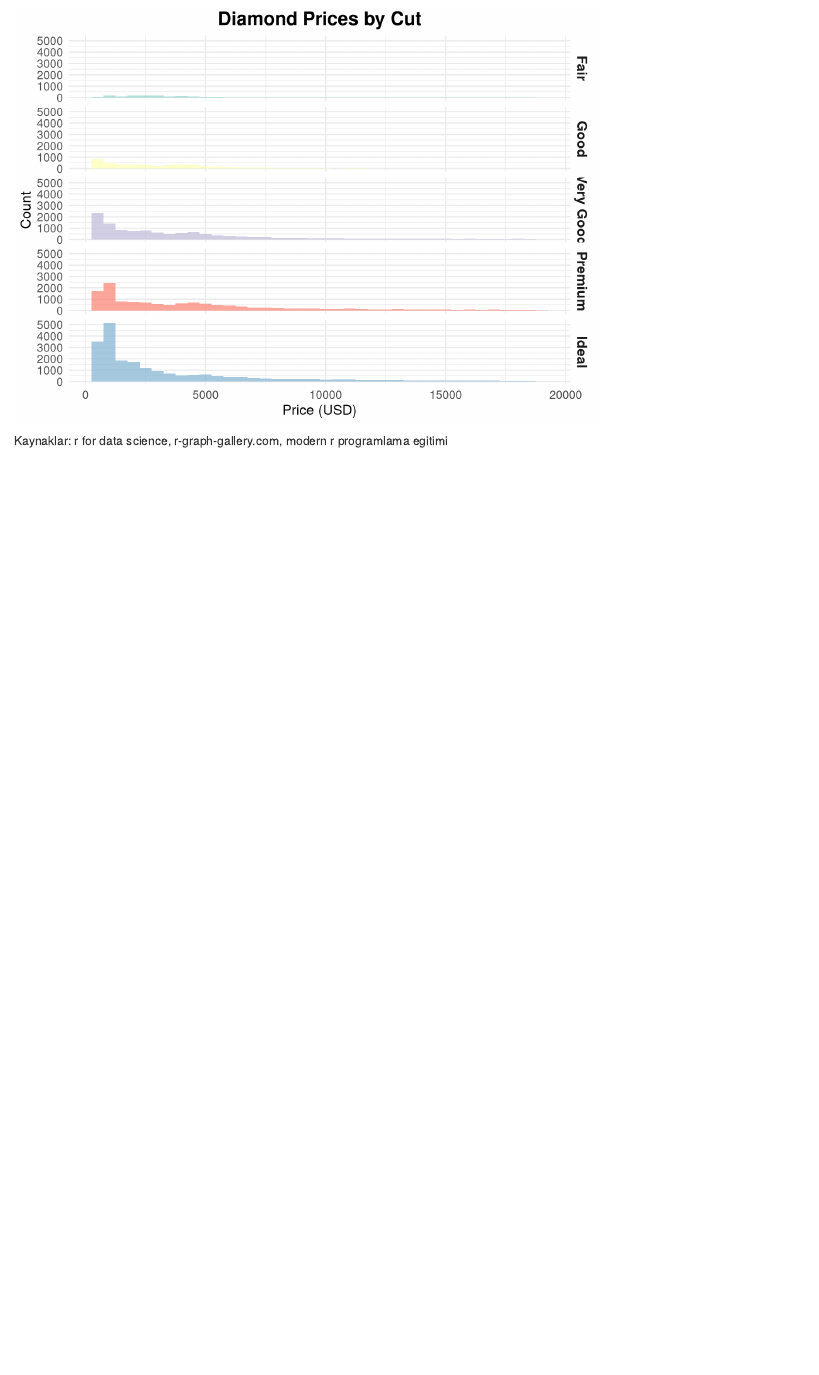
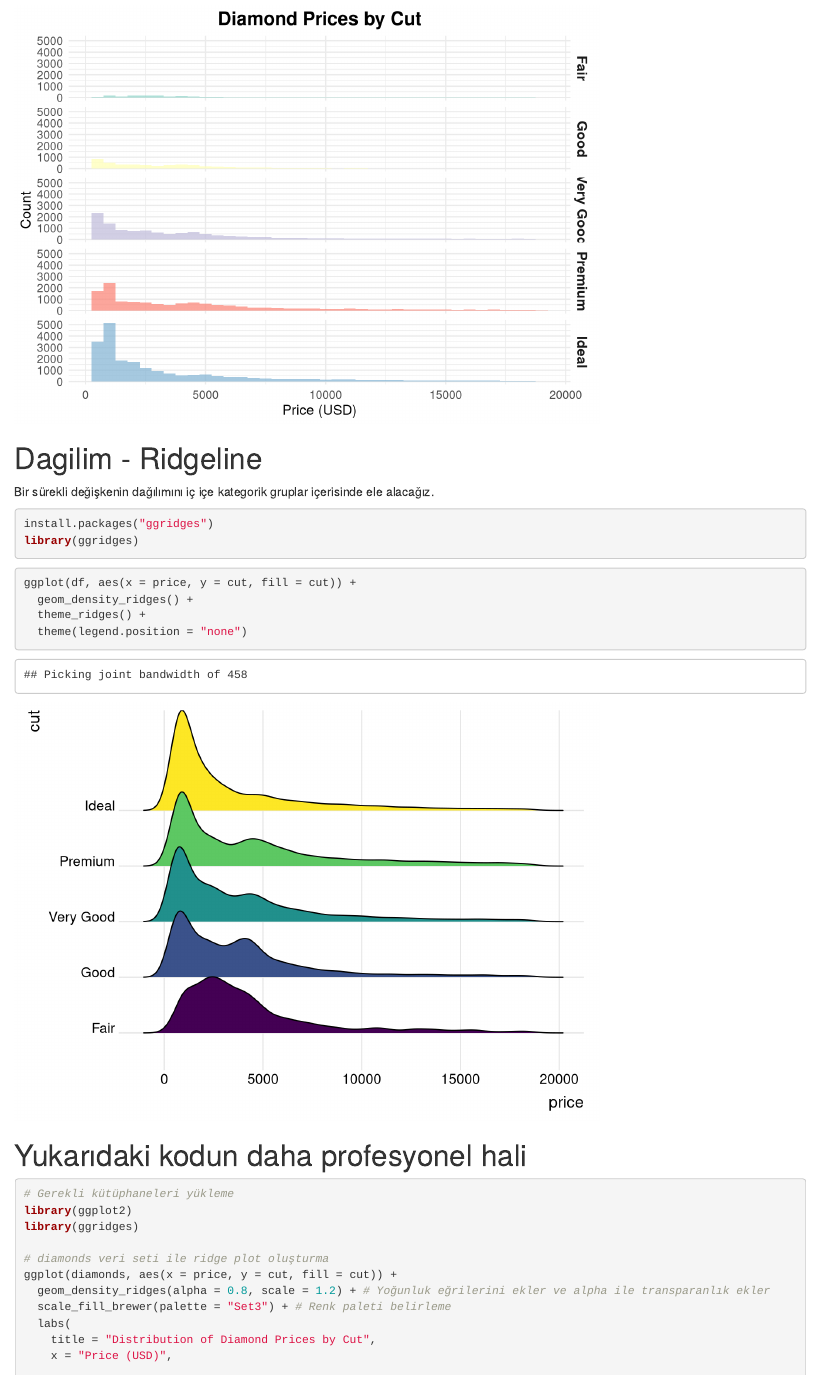
Before and after one commit to sevvalyurtseven/-Data-Science-and-Machine-Learning-with-R, an R Markdown document (1-kesifciVeriAnalizi.Rmd): the page in a window 1100 px wide, from 17420 px down. Rendered offline with R 4.5, knitr and Pandoc, with nearby package versions; code that draws random numbers runs with fixed seeds of ours; some code elsewhere in the file could not run offline.

Commit message:
bir sürekli değişkenin dağılımının iç içe kategorik gruplar içerisinde ele alınması Ridgeline grafiği

````diff
--- a/1-kesifciVeriAnalizi.Rmd
+++ b/1-kesifciVeriAnalizi.Rmd
@@ -334,3 +334,34 @@ ggplot(diamonds, aes(x = price, fill = cut)) +
 
 ```
 
+# Dagilim - Ridgeline
+
+Bir sürekli değişkenin dağılımını iç içe kategorik gruplar içerisinde ele alacağız.
+
+```{r}
+install.packages("ggridges")
+library(ggridges)
+```
+
+```{r}
+ggplot(df, aes(x = price, y = cut, fill = cut)) +
+  geom_density_ridges() +
+  theme_ridges() +
+  theme(legend.position = "none")
+
+```
+
+# Yukarıdaki kodun daha profesyonel hali
+
+```{r}
+# Gerekli kütüphaneleri yükleme
+library(ggplot2)
+library(ggridges)
+
+# diamonds veri seti ile ridge plot oluşturma
+ggplot(diamonds, aes(x = price, y = cut, fill = cut)) +
+  geom_density_ridges(alpha = 0.8, scale = 1.2) + # Yoğunluk eğrilerini ekler ve alpha ile transparanlık ekler
+  scale_fill_brewer(palette = "Set3") + # Renk paleti belirleme
+  labs(
+    title = "Distribution of Diamond Prices by Cut",
+    x = "Price (USD)",
````
Also changed, not shown: 1-kesifciVeriAnalizi.Rmd (11 more changed lines).
